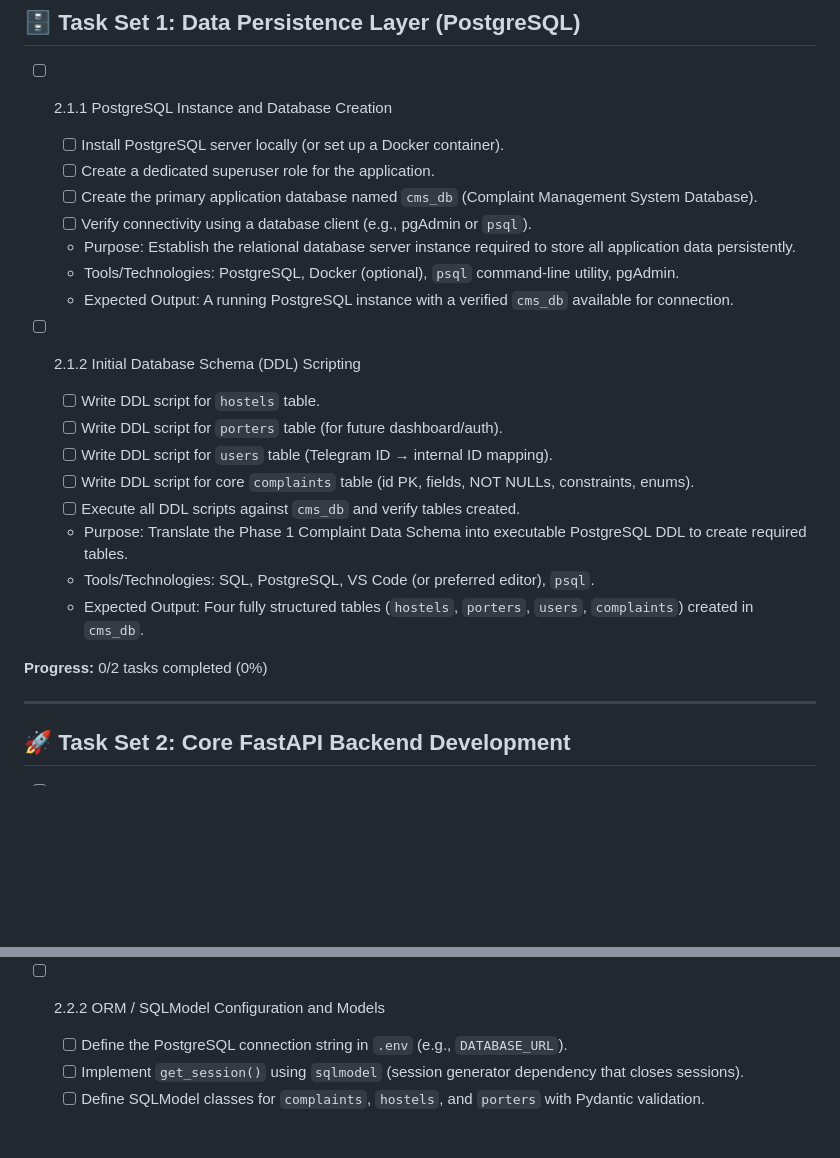
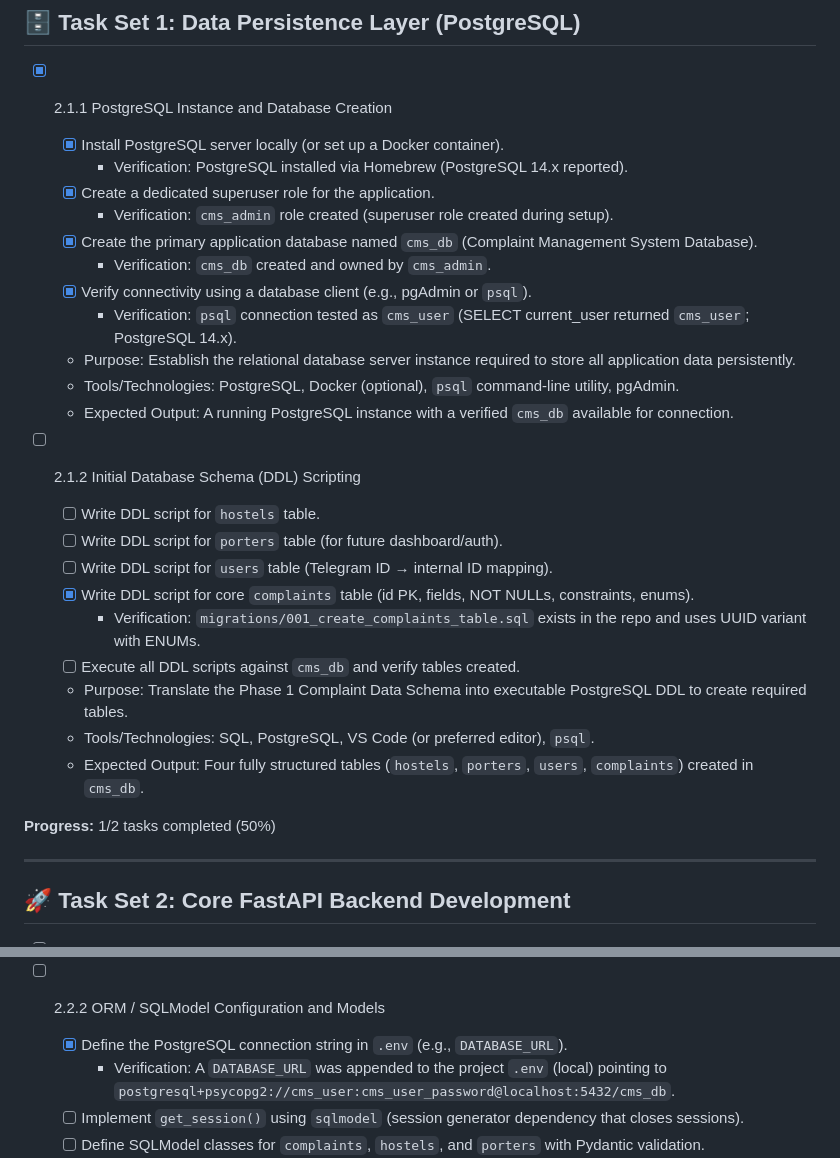
Before and after one commit to OnuegbuUdochukwu/telegram-complaint-system, a Markdown page: PHASE2_CHECKLIST.md, 2 parts joined by grey strips. Drawn GitHub-style; blank space fills up the shorter version.

Commit message:
PHASE2: mark completed DB setup items and add verification notes

```diff
--- a/PHASE2_CHECKLIST.md
+++ b/PHASE2_CHECKLIST.md
@@ -2,12 +2,16 @@
 
 ## 🗄️ Task Set 1: Data Persistence Layer (PostgreSQL)
 
--   [ ] 2.1.1 PostgreSQL Instance and Database Creation
+-   [x] 2.1.1 PostgreSQL Instance and Database Creation
 
-    -   [ ] Install PostgreSQL server locally (or set up a Docker container).
-    -   [ ] Create a dedicated superuser role for the application.
-    -   [ ] Create the primary application database named `cms_db` (Complaint Management System Database).
-    -   [ ] Verify connectivity using a database client (e.g., pgAdmin or `psql`).
+    -   [x] Install PostgreSQL server locally (or set up a Docker container).
+        -   Verification: PostgreSQL installed via Homebrew (PostgreSQL 14.x reported).
+    -   [x] Create a dedicated superuser role for the application.
+        -   Verification: `cms_admin` role created (superuser role created during setup).
+    -   [x] Create the primary application database named `cms_db` (Complaint Management System Database).
+        -   Verification: `cms_db` created and owned by `cms_admin`.
+    -   [x] Verify connectivity using a database client (e.g., pgAdmin or `psql`).
+        -   Verification: `psql` connection tested as `cms_user` (SELECT current_user returned `cms_user`; PostgreSQL 14.x).
     -   Purpose: Establish the relational database server instance required to store all application data persistently.
     -   Tools/Technologies: PostgreSQL, Docker (optional), `psql` command-line utility, pgAdmin.
     -   Expected Output: A running PostgreSQL instance with a verified `cms_db` available for connection.
@@ -16,13 +20,14 @@
     -   [ ] Write DDL script for `hostels` table.
     -   [ ] Write DDL script for `porters` table (for future dashboard/auth).
     -   [ ] Write DDL script for `users` table (Telegram ID → internal ID mapping).
-    -   [ ] Write DDL script for core `complaints` table (id PK, fields, NOT NULLs, constraints, enums).
+    -   [x] Write DDL script for core `complaints` table (id PK, fields, NOT NULLs, constraints, enums).
+        -   Verification: `migrations/001_create_complaints_table.sql` exists in the repo and uses UUID variant with ENUMs.
     -   [ ] Execute all DDL scripts against `cms_db` and verify tables created.
     -   Purpose: Translate the Phase 1 Complaint Data Schema into executable PostgreSQL DDL to create required tables.
     -   Tools/Technologies: SQL, PostgreSQL, VS Code (or preferred editor), `psql`.
     -   Expected Output: Four fully structured tables (`hostels`, `porters`, `users`, `complaints`) created in `cms_db`.
 
-**Progress:** 0/2 tasks completed (0%)
+**Progress:** 1/2 tasks completed (50%)
 
 ---
 
@@ -41,7 +46,8 @@
 
 -   [ ] 2.2.2 ORM / SQLModel Configuration and Models
 
-    -   [ ] Define the PostgreSQL connection string in `.env` (e.g., `DATABASE_URL`).
+    -   [x] Define the PostgreSQL connection string in `.env` (e.g., `DATABASE_URL`).
+        -   Verification: A `DATABASE_URL` was appended to the project `.env` (local) pointing to `postgresql+psycopg2://cms_user:cms_user_password@localhost:5432/cms_db`.
     -   [ ] Implement `get_session()` using `sqlmodel` (session generator dependency that closes sessions).
     -   [ ] Define SQLModel classes for `complaints`, `hostels`, and `porters` with Pydantic validation.
     -   [ ] Add an initialization script that calls `SQLModel.metadata.create_all()` to create tables.
```
